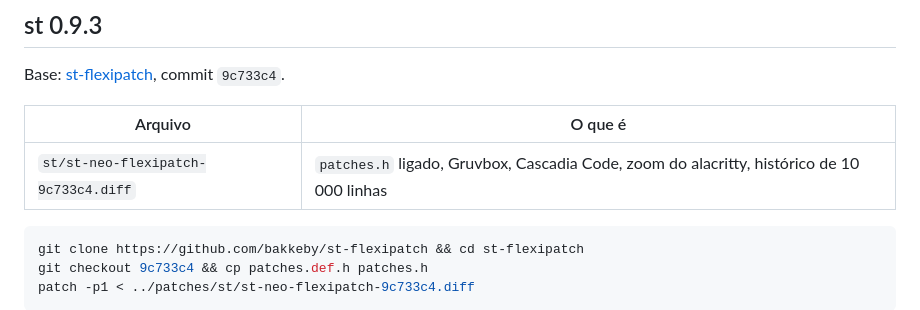
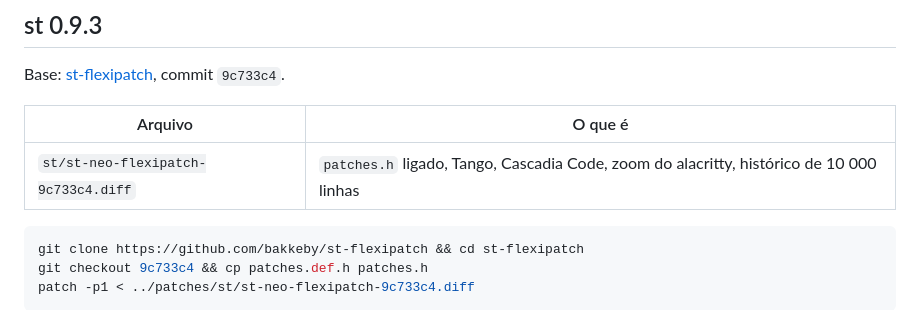
Before and after one commit to snake-outerheaven/dwm-config, a Markdown page: patches/README.md, the part around the change. Drawn GitHub-style.

````diff
--- a/patches/README.md
+++ b/patches/README.md
@@ -27,7 +27,7 @@ Base: [st-flexipatch](https://github.com/bakkeby/st-flexipatch), commit `9c733c4
 
 | Arquivo | O que é |
 |---|---|
-| `st/st-neo-flexipatch-9c733c4.diff` | `patches.h` ligado, Gruvbox, Cascadia Code, zoom do alacritty, histórico de 10 000 linhas |
+| `st/st-neo-flexipatch-9c733c4.diff` | `patches.h` ligado, Tango, Cascadia Code, zoom do alacritty, histórico de 10 000 linhas |
 
 ```sh
 git clone https://github.com/bakkeby/st-flexipatch && cd st-flexipatch
````
Also changed, not shown: CORES.md (+15 -2 lines), README.md (+1 -1 lines), docs/st.png, 5 other files.
